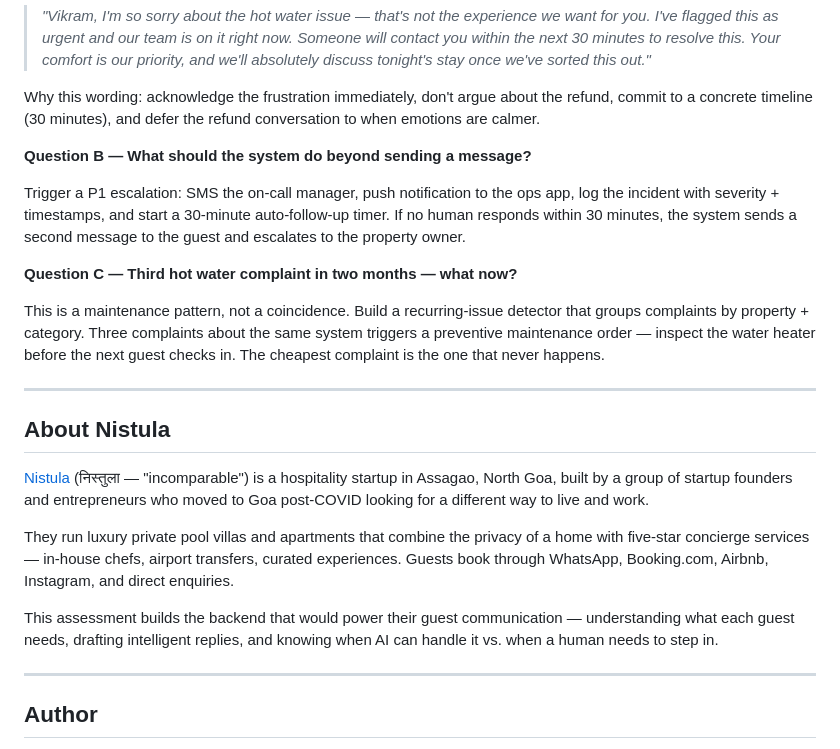
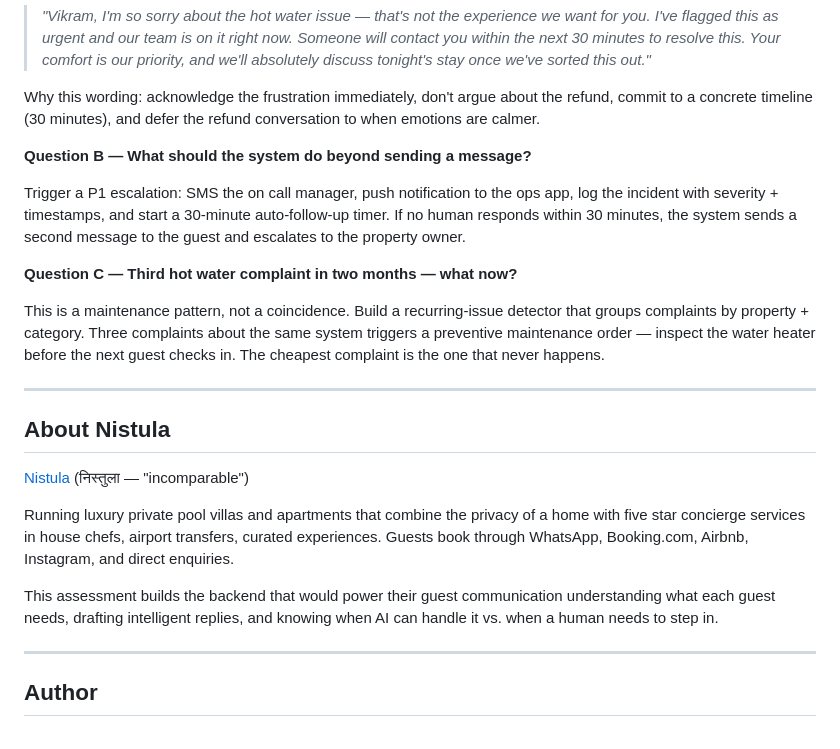
Before and after one commit to Punya23/nistula-technical-assessment, a Markdown page: README.md, the part around one of its changes. Drawn GitHub-style.

```diff
--- a/README.md
+++ b/README.md
@@ -386,7 +387,7 @@ Why this wording: acknowledge the frustration immediately, don't argue about the
 
 **Question B — What should the system do beyond sending a message?**
 
-Trigger a P1 escalation: SMS the on-call manager, push notification to the ops app, log the incident with severity + timestamps, and start a 30-minute auto-follow-up timer. If no human responds within 30 minutes, the system sends a second message to the guest and escalates to the property owner.
+Trigger a P1 escalation: SMS the on call manager, push notification to the ops app, log the incident with severity + timestamps, and start a 30-minute auto-follow-up timer. If no human responds within 30 minutes, the system sends a second message to the guest and escalates to the property owner.
 
 **Question C — Third hot water complaint in two months — what now?**
 
@@ -396,11 +397,11 @@ This is a maintenance pattern, not a coincidence. Build a recurring-issue detect
 
 ## About Nistula
 
-[Nistula](https://nistula.life) (निस्तुला — "incomparable") is a hospitality startup in Assagao, North Goa, built by a group of startup founders and entrepreneurs who moved to Goa post-COVID looking for a different way to live and work.
+[Nistula](https://nistula.life) (निस्तुला — "incomparable")
 
-They run luxury private pool villas and apartments that combine the privacy of a home with five-star concierge services — in-house chefs, airport transfers, curated experiences. Guests book through WhatsApp, Booking.com, Airbnb, Instagram, and direct enquiries.
+Running luxury private pool villas and apartments that combine the privacy of a home with five star concierge services in house chefs, airport transfers, curated experiences. Guests book through WhatsApp, Booking.com, Airbnb, Instagram, and direct enquiries.
 
-This assessment builds the backend that would power their guest communication — understanding what each guest needs, drafting intelligent replies, and knowing when AI can handle it vs. when a human needs to step in.
+This assessment builds the backend that would power their guest communication understanding what each guest needs, drafting intelligent replies, and knowing when AI can handle it vs. when a human needs to step in.
 
 ---
 
```
Also changed, not shown: other parts of README.md (+8 -7 lines).
